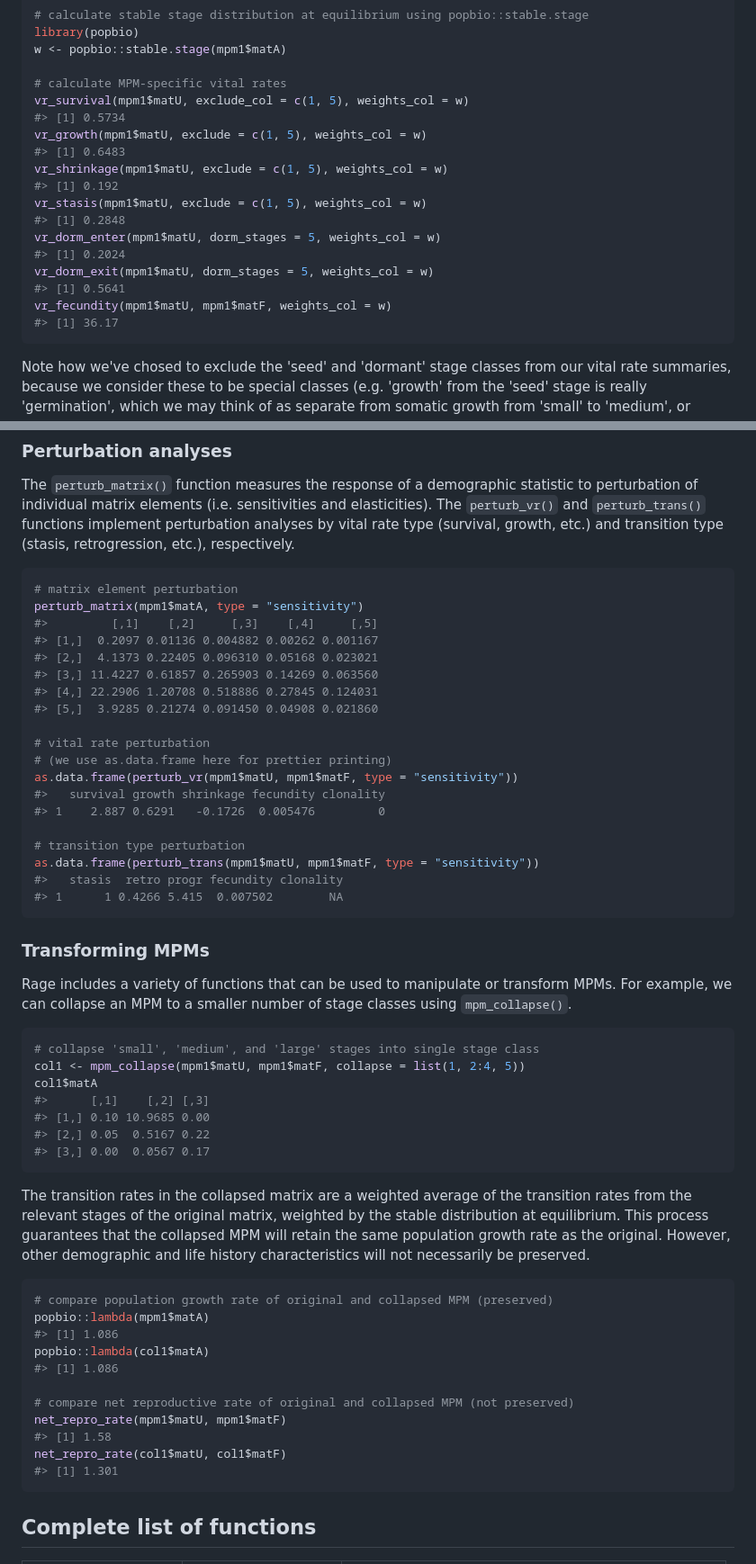
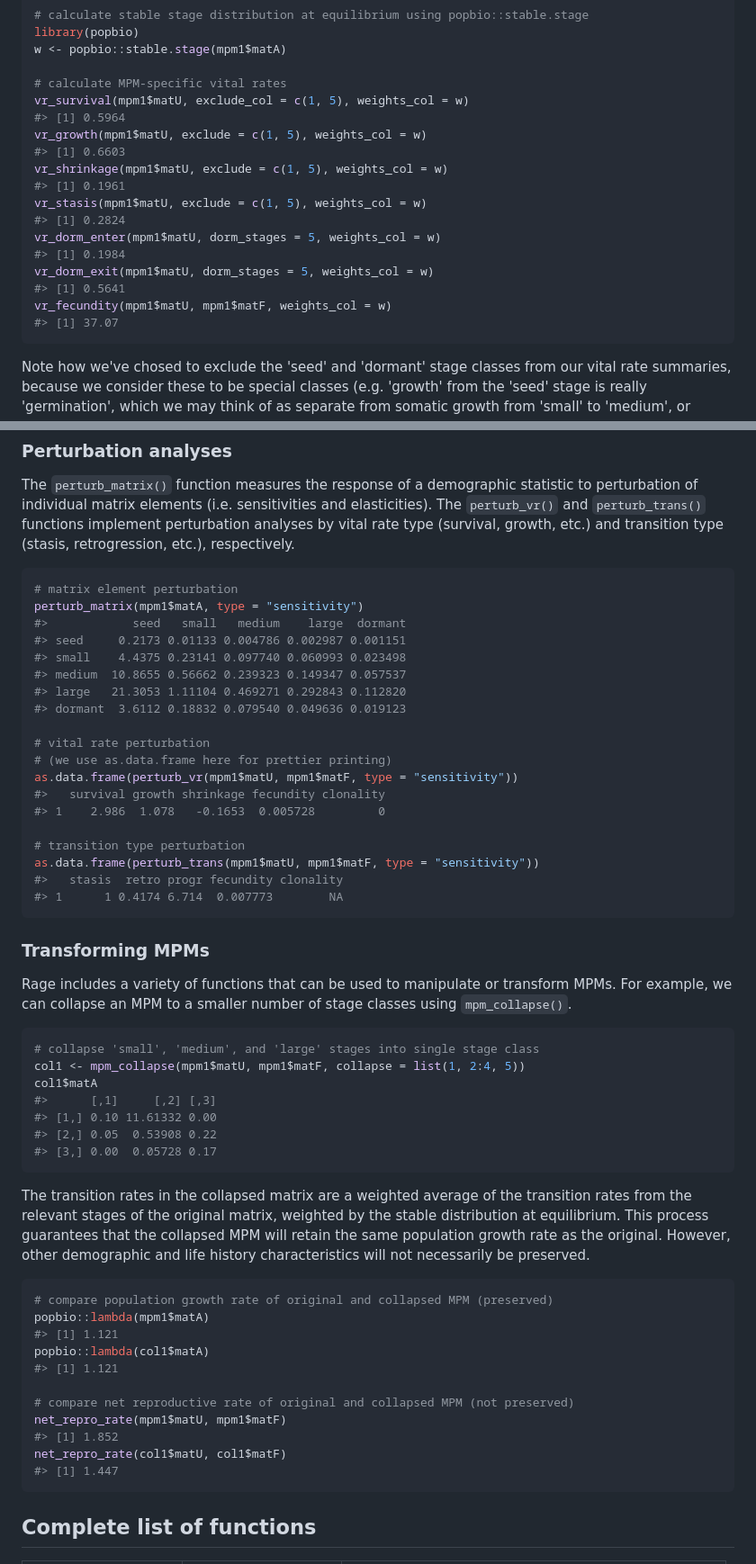
Before and after one commit to jonesor/Rage, a Markdown page: README.md, 2 parts joined by grey strips. Shown: that part at 90% size. GitHub-like rendering.

````diff
--- a/README.md
+++ b/README.md
@@ -177,19 +177,19 @@ w <- popbio::stable.stage(mpm1$matA)
 
 # calculate MPM-specific vital rates
 vr_survival(mpm1$matU, exclude_col = c(1, 5), weights_col = w)
-#> [1] 0.5734
+#> [1] 0.5964
 vr_growth(mpm1$matU, exclude = c(1, 5), weights_col = w)
-#> [1] 0.6483
+#> [1] 0.6603
 vr_shrinkage(mpm1$matU, exclude = c(1, 5), weights_col = w)
-#> [1] 0.192
+#> [1] 0.1961
 vr_stasis(mpm1$matU, exclude = c(1, 5), weights_col = w)
-#> [1] 0.2848
+#> [1] 0.2824
 vr_dorm_enter(mpm1$matU, dorm_stages = 5, weights_col = w)
-#> [1] 0.2024
+#> [1] 0.1984
 vr_dorm_exit(mpm1$matU, dorm_stages = 5, weights_col = w)
 #> [1] 0.5641
 vr_fecundity(mpm1$matU, mpm1$matF, weights_col = w)
-#> [1] 36.17
+#> [1] 37.07
 ```
 
 Note how we've chosed to exclude the 'seed' and 'dormant' stage classes from our vital rate summaries, because we consider these to be special classes (e.g. 'growth' from the 'seed' stage is really 'germination', which we may think of as separate from somatic growth from 'small' to 'medium', or 'medium' to 'large').
@@ -201,23 +201,23 @@ The `perturb_matrix()` function measures the response of a demographic statistic
 ``` r
 # matrix element perturbation
 perturb_matrix(mpm1$matA, type = "sensitivity")
-#>         [,1]    [,2]     [,3]    [,4]     [,5]
-#> [1,]  0.2097 0.01136 0.004882 0.00262 0.001167
-#> [2,]  4.1373 0.22405 0.096310 0.05168 0.023021
-#> [3,] 11.4227 0.61857 0.265903 0.14269 0.063560
-#> [4,] 22.2906 1.20708 0.518886 0.27845 0.124031
-#> [5,]  3.9285 0.21274 0.091450 0.04908 0.021860
+#>            seed   small   medium    large  dormant
+#> seed     0.2173 0.01133 0.004786 0.002987 0.001151
+#> small    4.4375 0.23141 0.097740 0.060993 0.023498
+#> medium  10.8655 0.56662 0.239323 0.149347 0.057537
+#> large   21.3053 1.11104 0.469271 0.292843 0.112820
+#> dormant  3.6112 0.18832 0.079540 0.049636 0.019123
 
 # vital rate perturbation
 # (we use as.data.frame here for prettier printing)
 as.data.frame(perturb_vr(mpm1$matU, mpm1$matF, type = "sensitivity"))
 #>   survival growth shrinkage fecundity clonality
-#> 1    2.887 0.6291   -0.1726  0.005476         0
+#> 1    2.986  1.078   -0.1653  0.005728         0
 
 # transition type perturbation
 as.data.frame(perturb_trans(mpm1$matU, mpm1$matF, type = "sensitivity"))
 #>   stasis  retro progr fecundity clonality
-#> 1      1 0.4266 5.415  0.007502        NA
+#> 1      1 0.4174 6.714  0.007773        NA
 ```
 
 ### Transforming MPMs
@@ -228,10 +228,10 @@ Rage includes a variety of functions that can be used to manipulate or transform
 # collapse 'small', 'medium', and 'large' stages into single stage class
 col1 <- mpm_collapse(mpm1$matU, mpm1$matF, collapse = list(1, 2:4, 5))
 col1$matA
-#>      [,1]    [,2] [,3]
-#> [1,] 0.10 10.9685 0.00
-#> [2,] 0.05  0.5167 0.22
-#> [3,] 0.00  0.0567 0.17
+#>      [,1]     [,2] [,3]
+#> [1,] 0.10 11.61332 0.00
+#> [2,] 0.05  0.53908 0.22
+#> [3,] 0.00  0.05728 0.17
 ```
 
 The transition rates in the collapsed matrix are a weighted average of the transition rates from the relevant stages of the original matrix, weighted by the stable distribution at equilibrium. This process guarantees that the collapsed MPM will retain the same population growth rate as the original. However, other demographic and life history characteristics will not necessarily be preserved.
@@ -239,15 +239,15 @@ The transition rates in the collapsed matrix are a weighted average of the trans
 ``` r
 # compare population growth rate of original and collapsed MPM (preserved)
 popbio::lambda(mpm1$matA)
-#> [1] 1.086
+#> [1] 1.121
 popbio::lambda(col1$matA)
-#> [1] 1.086
+#> [1] 1.121
 
 # compare net reproductive rate of original and collapsed MPM (not preserved)
 net_repro_rate(mpm1$matU, mpm1$matF)
-#> [1] 1.58
+#> [1] 1.852
 net_repro_rate(col1$matU, col1$matF)
-#> [1] 1.301
+#> [1] 1.447
 ```
 
 Complete list of functions
````
Also changed, not shown: other parts of README.md (+17 -17 lines), man/figures/unnamed-chunk-8-1.png, 7 other files.
